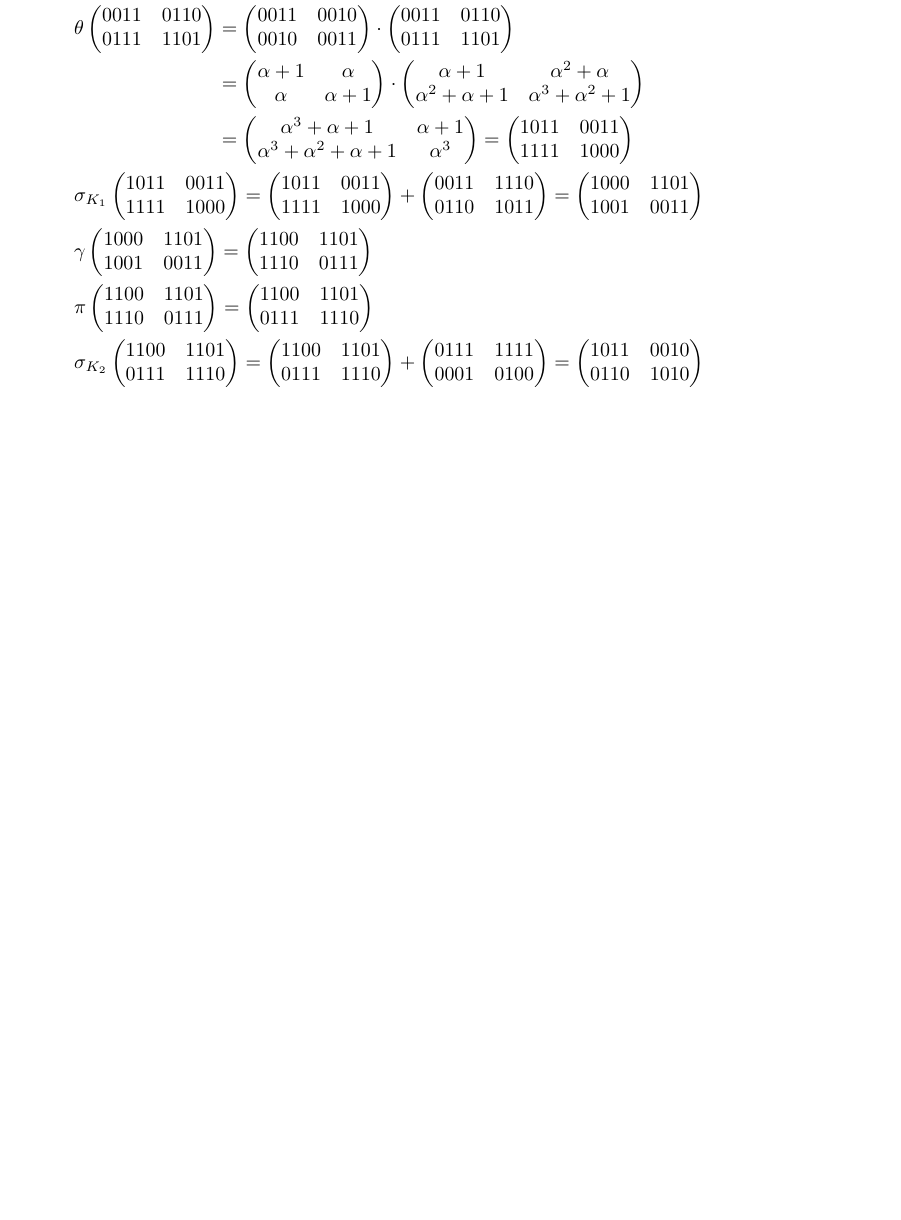
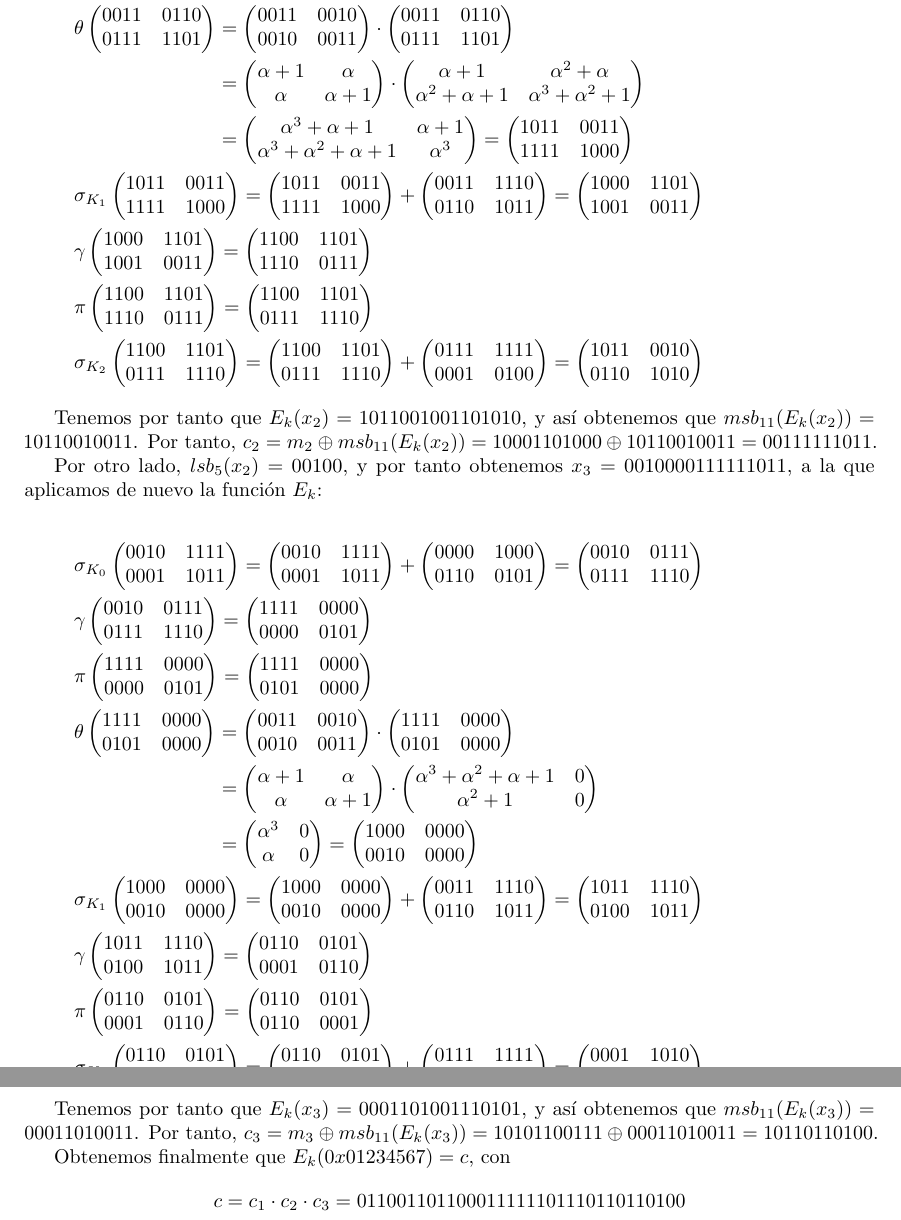
Before and after one commit to davidgc14/Criptografia, a LaTeX document (Entrega 1/Entrega_1.tex): part of page 5 of 5 before the commit and two parts of pages 5 and 6 of 6 after it, the two joined at a grey line, cut so that both start at the same text, the shorter picture padded with empty space. Compiled offline with pdfLaTeX.

Commit message:
Tercera iteración terminada. Pendiente de revisión

```diff
--- a/Entrega 1/Entrega_1.tex
+++ b/Entrega 1/Entrega_1.tex
@@ -632,11 +638,141 @@
         \end{aligned}
     \end{equation*}
 
+    Tenemos por tanto que $E_k(x_2) = 1011001001101010$, y así obtenemos que $msb_{11}(E_k(x_2)) = 10110010011$. Por tanto,
+    $c_2 = m_2 \oplus msb_{11}(E_k(x_2)) = 10001101000 \oplus 10110010011 = 00111111011$.
 
+    Por otro lado, $lsb_5(x_2) = 00100$, y por tanto obtenemos $x_3 = 0010000111111011$, a la que aplicamos de nuevo
+    la función $E_k$:
 
+    \begin{equation*}
+        \begin{aligned}
+            &\sigma_{K_0}
+            \begin{pmatrix}
+                0010 & 1111 \\
+                0001 & 1011
+            \end{pmatrix} =
+            \begin{pmatrix}
+                0010 & 1111 \\
+                0001 & 1011
+            \end{pmatrix} +
+            \begin{pmatrix}
+                0000 & 1000 \\
+                0110 & 0101
+            \end{pmatrix} =
+            \begin{pmatrix}
+                0010 & 0111 \\
+                0111 & 1110
+            \end{pmatrix} \\
+            %
+            &\gamma \begin{pmatrix}
+                0010 & 0111 \\
+                0111 & 1110
+            \end{pmatrix} =
+            \begin{pmatrix}
+                1111 & 0000 \\
+                0000 & 0101
+            \end{pmatrix} \\
+            %
+            &\pi \begin{pmatrix}
+                1111 & 0000 \\
+                0000 & 0101
+            \end{pmatrix} =
+            \begin{pmatrix}
+                1111 & 0000 \\
+                0101 & 0000
+            \end{pmatrix} \\
+            %
+            &\begin{aligned}
+                \theta
+                \begin{pmatrix}
+                    1111 & 0000 \\
+                    0101 & 0000
+                \end{pmatrix} &=
+                \begin{pmatrix}
+                    0011 & 0010 \\
+                    0010 & 0011
+                \end{pmatrix} \cdot
+                \begin{pmatrix}
+                    1111 & 0000 \\
+                    0101 & 0000
+                \end{pmatrix} \\ &=
+                 \begin{pmatrix}
+                    \alpha + 1 & \alpha \\
+                    \alpha & \alpha + 1
+                 \end{pmatrix} \cdot
+                    \begin{pmatrix}
+                        \alpha^3 + \alpha^2 + \alpha + 1 & 0 \\
+                        \alpha^2 + 1 & 0
+                    \end{pmatrix} \\ &=
+                    \begin{pmatrix}
+                        \alpha^3 & 0 \\
+                        \alpha   & 0
+                    \end{pmatrix} =
+                    \begin{pmatrix}
+                        1000 & 0000 \\
+                        0010 & 0000
+                    \end{pmatrix}
+            \end{aligned} \\
+            %
+            &\sigma_{K_1} \begin{pmatrix}
+                1000 & 0000 \\
+                0010 & 0000
+            \end{pmatrix} =
+            \begin{pmatrix}
+                1000 & 0000 \\
+                0010 & 0000
+            \end{pmatrix} +
+            \begin{pmatrix}
+                0011 & 1110 \\
+                0110 & 1011
+            \end{pmatrix} =
+            \begin{pmatrix}
+                1011 & 1110 \\
+                0100 & 1011
+            \end{pmatrix} \\
+            %
+            &\gamma \begin{pmatrix}
+                1011 & 1110 \\
+                0100 & 1011
+            \end{pmatrix} =
+            \begin{pmatrix}
+                0110 & 0101 \\
+                0001 & 0110
+            \end{pmatrix} \\
+            %
+            &\pi \begin{pmatrix}
+                0110 & 0101 \\
+                0001 & 0110
+            \end{pmatrix} =
+            \begin{pmatrix}
+                0110 & 0101 \\
+                0110 & 0001
+            \end{pmatrix} \\
+            %
+            &\sigma_{K_2} \begin{pmatrix}
+                0110 & 0101 \\
+                0110 & 0001
+            \end{pmatrix} =
+            \begin{pmatrix}
+                0110 & 0101 \\
+                0110 & 0001
+            \end{pmatrix} +
+            \begin{pmatrix}
+                0111 & 1111 \\
+                0001 & 0100
+            \end{pmatrix} =
+            \begin{pmatrix}
+                0001 & 1010 \\
+                0111 & 0101
+            \end{pmatrix} \\
+            %
+        \end{aligned}
+    \end{equation*}
 
+    Tenemos por tanto que $E_k(x_3) = 0001101001110101$, y así obtenemos que $msb_{11}(E_k(x_3)) = 00011010011$. Por tanto,
+    $c_3 = m_3 \oplus msb_{11}(E_k(x_3)) = 10101100111 \oplus 00011010011 = 10110110100$.
 
-
-
+    Obtenemos finalmente que $E_k(0x01234567) = c$, con
+    $$c = c_1 \cdot c_2 \cdot c_3 = 011001101100011111101110110110100$$
 
 \end{document}
```
Also changed, not shown: Entrega 1/Entrega_1.pdf, Entrega 1/Entrega_1.tex (6 more changed lines), 4 other files.
